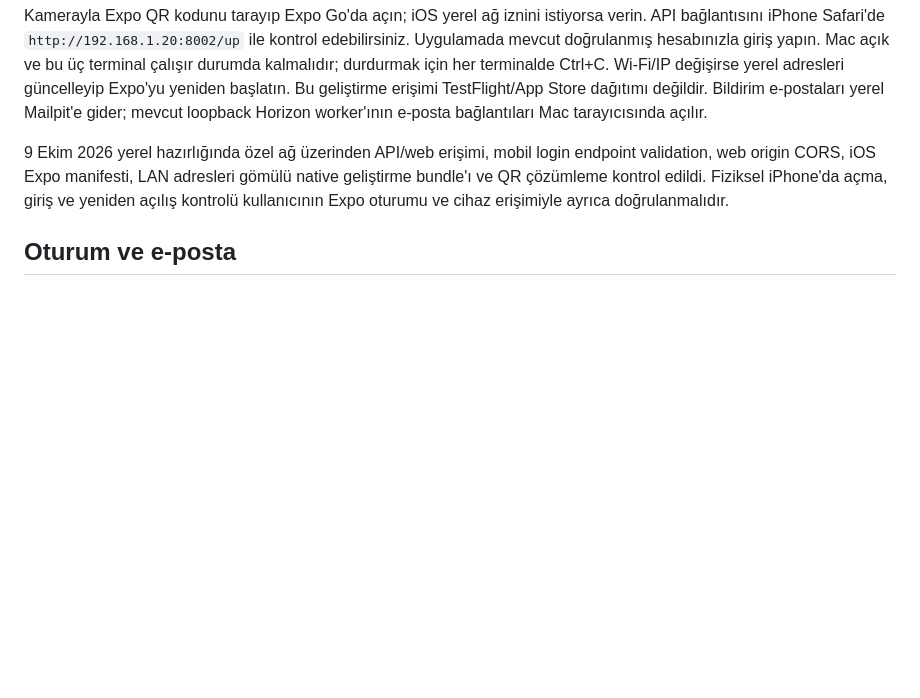
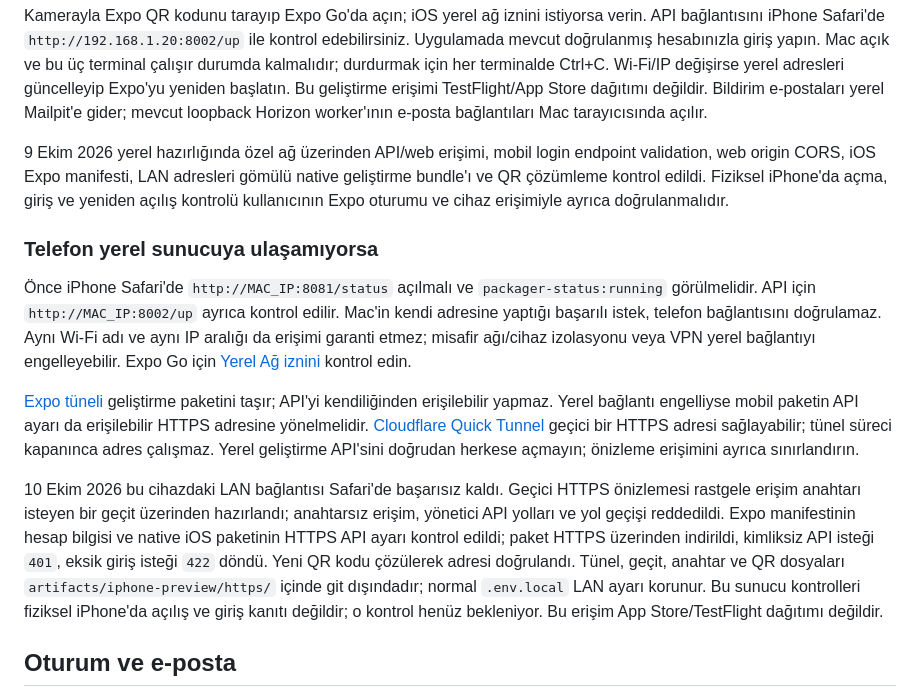
Before and after one commit to ninjaBlume/oggaq, a Markdown page: docs/MOBILE.md, the part around the change. Rendered like a GitHub page; blank space fills up the shorter version.

Commit message:
docs: clarify iPhone network diagnostics and HTTPS preview

```diff
--- a/docs/MOBILE.md
+++ b/docs/MOBILE.md
@@ -39,6 +39,14 @@ Kamerayla Expo QR kodunu tarayıp Expo Go'da açın; iOS yerel ağ iznini istiyo
 
 9 Ekim 2026 yerel hazırlığında özel ağ üzerinden API/web erişimi, mobil login endpoint validation, web origin CORS, iOS Expo manifesti, LAN adresleri gömülü native geliştirme bundle'ı ve QR çözümleme kontrol edildi. Fiziksel iPhone'da açma, giriş ve yeniden açılış kontrolü kullanıcının Expo oturumu ve cihaz erişimiyle ayrıca doğrulanmalıdır.
 
+### Telefon yerel sunucuya ulaşamıyorsa
+
+Önce iPhone Safari'de `http://MAC_IP:8081/status` açılmalı ve `packager-status:running` görülmelidir. API için `http://MAC_IP:8002/up` ayrıca kontrol edilir. Mac'in kendi adresine yaptığı başarılı istek, telefon bağlantısını doğrulamaz. Aynı Wi-Fi adı ve aynı IP aralığı da erişimi garanti etmez; misafir ağı/cihaz izolasyonu veya VPN yerel bağlantıyı engelleyebilir. Expo Go için [Yerel Ağ iznini](https://support.apple.com/en-gb/102229) kontrol edin.
+
+[Expo tüneli](https://docs.expo.dev/more/expo-cli/#tunneling) geliştirme paketini taşır; API'yi kendiliğinden erişilebilir yapmaz. Yerel bağlantı engelliyse mobil paketin API ayarı da erişilebilir HTTPS adresine yönelmelidir. [Cloudflare Quick Tunnel](https://developers.cloudflare.com/tunnel/get-started/quick-tunnels/) geçici bir HTTPS adresi sağlayabilir; tünel süreci kapanınca adres çalışmaz. Yerel geliştirme API'sini doğrudan herkese açmayın; önizleme erişimini ayrıca sınırlandırın.
+
+10 Ekim 2026 bu cihazdaki LAN bağlantısı Safari'de başarısız kaldı. Geçici HTTPS önizlemesi rastgele erişim anahtarı isteyen bir geçit üzerinden hazırlandı; anahtarsız erişim, yönetici API yolları ve yol geçişi reddedildi. Expo manifestinin hesap bilgisi ve native iOS paketinin HTTPS API ayarı kontrol edildi; paket HTTPS üzerinden indirildi, kimliksiz API isteği `401`, eksik giriş isteği `422` döndü. Yeni QR kodu çözülerek adresi doğrulandı. Tünel, geçit, anahtar ve QR dosyaları `artifacts/iphone-preview/https/` içinde git dışındadır; normal `.env.local` LAN ayarı korunur. Bu sunucu kontrolleri fiziksel iPhone'da açılış ve giriş kanıtı değildir; o kontrol henüz bekleniyor. Bu erişim App Store/TestFlight dağıtımı değildir.
+
 ## Oturum ve e-posta
 
 Mobil `/auth/mobile-tokens` cihaz UUID'siyle finite Bearer token verir. Token/expiry ve cihaz kimliği native [SecureStore](https://docs.expo.dev/versions/latest/sdk/securestore/) içindedir; parola tutulmaz. Yeniden açılışta kayıt yüklenir ve `/me` doğrulanır; 401/aktif olmayan hesap ekranları kapatır. Logout sunucudaki tokenı iptal eder ve secure kaydı siler. Aynı cihaz girişi eski cihaz tokenını iptal eder; diğer cihazlar bağımsızdır. Eski tokenın gecikmiş 401'i yeni oturumu silemez.
```
